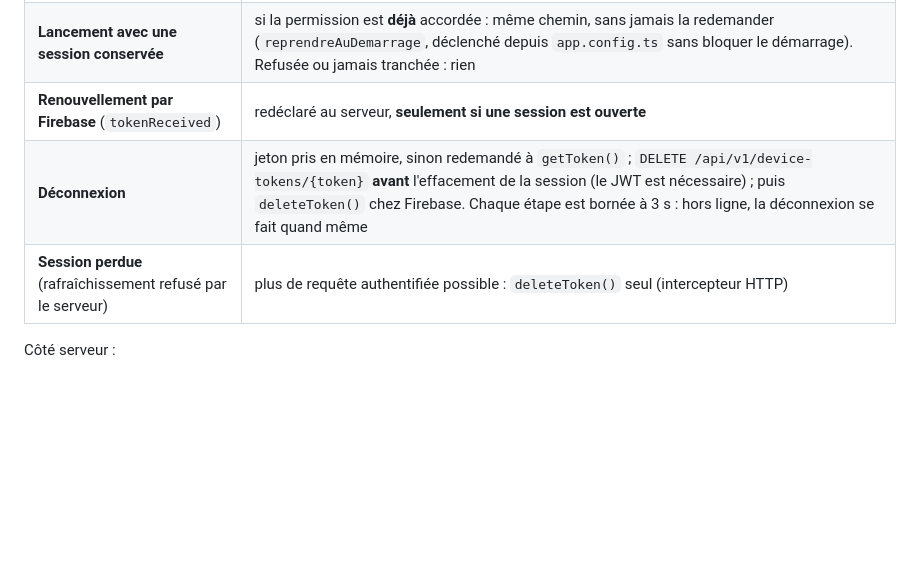
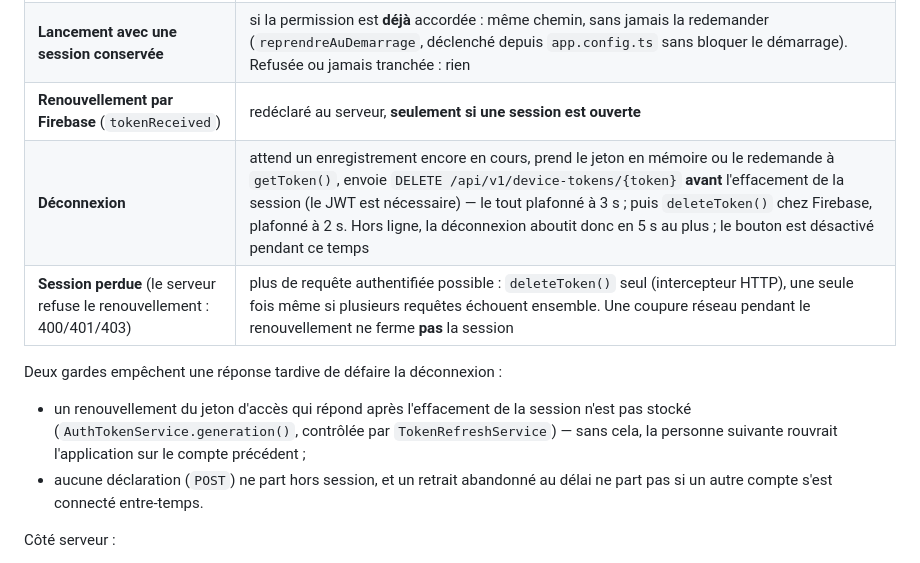
Before and after one commit to oumar22creat/SaaS_Gestion_Ecole, a Markdown page: docs/NOTIFICATIONS-PUSH.md, the part around the change. Rendered like a GitHub page; blank space fills up the shorter version.

Commit message:
docs(push): plafonds de déconnexion et gardes contre les réponses tardives
Co-Authored-By: Claude Opus 5.5 <noreply@anthropic.com>

```diff
--- a/docs/NOTIFICATIONS-PUSH.md
+++ b/docs/NOTIFICATIONS-PUSH.md
@@ -324,8 +324,16 @@ Code : `mobile/src/app/push/push-notification.service.ts`, côté serveur
 | **Connexion** | demande la permission (seul moment où elle l'est), `getToken()`, `POST /api/v1/device-tokens`, abonnement à `tokenReceived` |
 | **Lancement avec une session conservée** | si la permission est **déjà** accordée : même chemin, sans jamais la redemander (`reprendreAuDemarrage`, déclenché depuis `app.config.ts` sans bloquer le démarrage). Refusée ou jamais tranchée : rien |
 | **Renouvellement par Firebase** (`tokenReceived`) | redéclaré au serveur, **seulement si une session est ouverte** |
-| **Déconnexion** | jeton pris en mémoire, sinon redemandé à `getToken()` ; `DELETE /api/v1/device-tokens/{token}` **avant** l'effacement de la session (le JWT est nécessaire) ; puis `deleteToken()` chez Firebase. Chaque étape est bornée à 3 s : hors ligne, la déconnexion se fait quand même |
-| **Session perdue** (rafraîchissement refusé par le serveur) | plus de requête authentifiée possible : `deleteToken()` seul (intercepteur HTTP) |
+| **Déconnexion** | attend un enregistrement encore en cours, prend le jeton en mémoire ou le redemande à `getToken()`, envoie `DELETE /api/v1/device-tokens/{token}` **avant** l'effacement de la session (le JWT est nécessaire) — le tout plafonné à 3 s ; puis `deleteToken()` chez Firebase, plafonné à 2 s. Hors ligne, la déconnexion aboutit donc en 5 s au plus ; le bouton est désactivé pendant ce temps |
+| **Session perdue** (le serveur refuse le renouvellement : 400/401/403) | plus de requête authentifiée possible : `deleteToken()` seul (intercepteur HTTP), une seule fois même si plusieurs requêtes échouent ensemble. Une coupure réseau pendant le renouvellement ne ferme **pas** la session |
+
+Deux gardes empêchent une réponse tardive de défaire la déconnexion :
+
+- un renouvellement du jeton d'accès qui répond après l'effacement de la session n'est pas
+  stocké (`AuthTokenService.generation()`, contrôlée par `TokenRefreshService`) — sans cela,
+  la personne suivante rouvrait l'application sur le compte précédent ;
+- aucune déclaration (`POST`) ne part hors session, et un retrait abandonné au délai ne part
+  pas si un autre compte s'est connecté entre-temps.
 
 Côté serveur :
 
```
